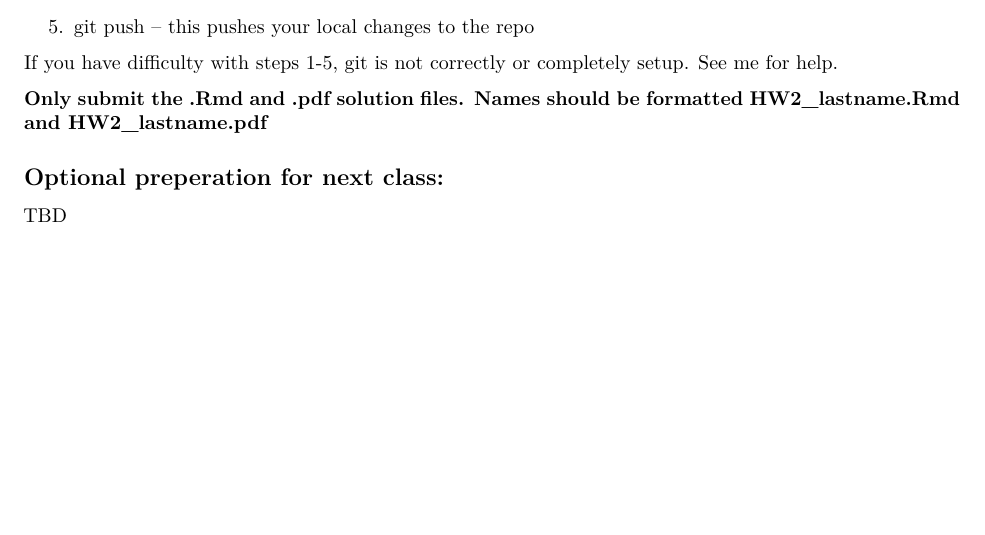
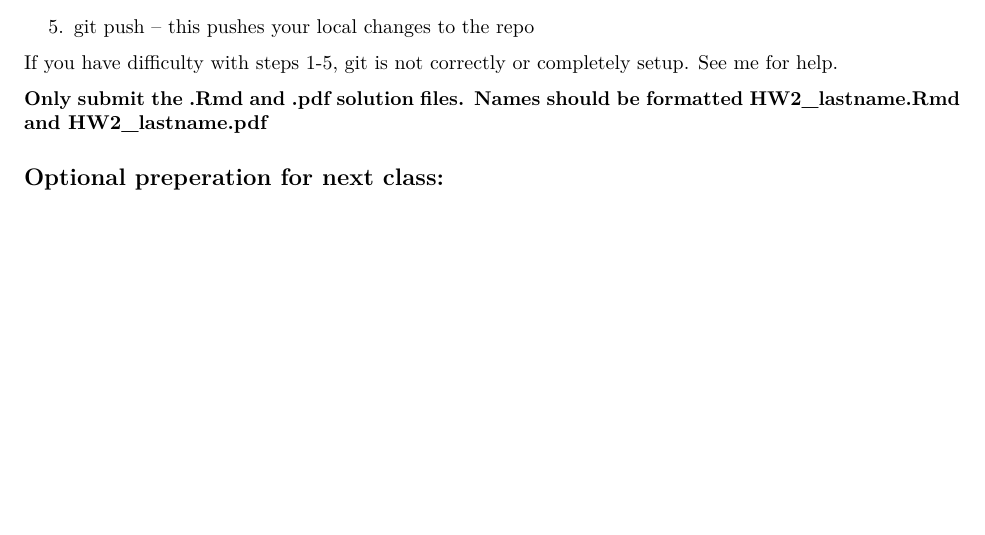
Before and after one commit to yixin-c/STAT5014_yixinc, an R Markdown document (HW2_yixinc.Rmd): part of page 5 of 5, cut so that both start at the same text. Rendered offline with R 4.5, knitr and Pandoc, then LaTeX, with nearby package versions; some code elsewhere in the file could not run offline.

Commit message:
hw2 second commit

```diff
--- a/HW2_yixinc.Rmd
+++ b/HW2_yixinc.Rmd
@@ -166,5 +166,3 @@ If you have difficulty with steps 1-5, git is not correctly or completely setup.
 **Only submit the .Rmd and .pdf solution files.  Names should be formatted HW2_lastname.Rmd and HW2_lastname.pdf**
 
 ## Optional preperation for next class:
-
-TBD
```
